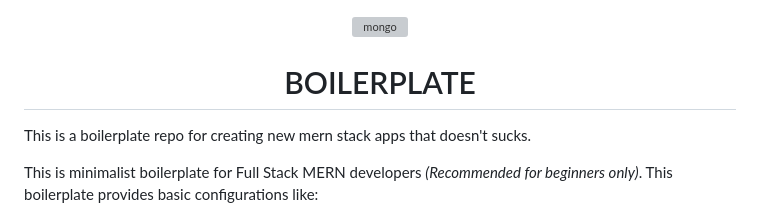
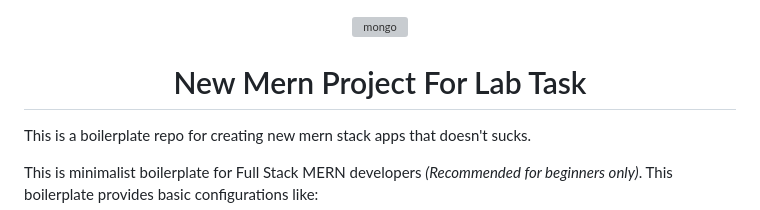
Before and after one commit to saadkhaliq15/mern-project-new, a Markdown page: README.md, the part around the change. GitHub-like rendering; grey boxes are pictures that could not be loaded.

Commit message:
Updated documentation

```diff
--- a/README.md
+++ b/README.md
@@ -1,7 +1,7 @@
 <p align="center">
     <img src="./client/public/MERN.png" alt="mongo" height="100" />
 </p>
-<h1 align="center">BOILERPLATE</h1>
+<h1 align="center">New Mern Project For Lab Task</h1>
 
 This is a boilerplate repo for creating new mern stack apps that doesn't sucks.
 
```
